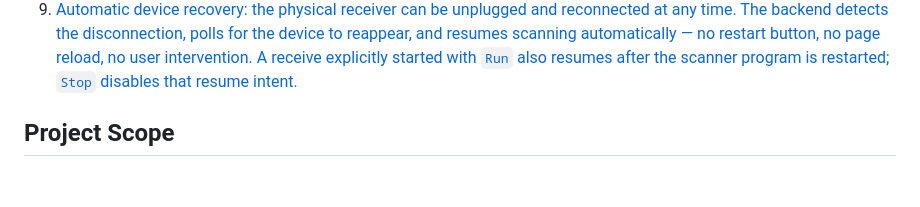
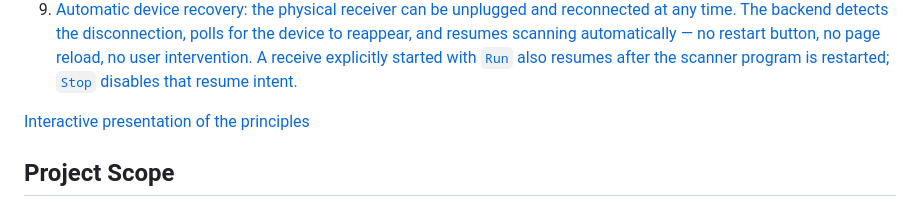
Before and after one commit to ur8us/pluto-scanner, a Markdown page: README.md, the part around the change. Rendered like a GitHub page; blank space fills up the shorter version.

```diff
--- a/README.md
+++ b/README.md
@@ -67,6 +67,7 @@ I want this project to explore new principles for SDR tools (click to watch vide
 8. [Exact frequency tuning: deterministic compensation for PLL and DDS-style rounding errors keeps received signals plotted at their true frequencies.](https://www.youtube.com/watch?v=_p2u7YL9E5U)
 9. [Automatic device recovery: the physical receiver can be unplugged and reconnected at any time. The backend detects the disconnection, polls for the device to reappear, and resumes scanning automatically — no restart button, no page reload, no user intervention. A receive explicitly started with `Run` also resumes after the scanner program is restarted; `Stop` disables that resume intent.](https://www.youtube.com/watch?v=pBepJdQ0E8A)
 
+[Interactive presentation of the principles](presentation.html)
 
 ## Project Scope
 
```
